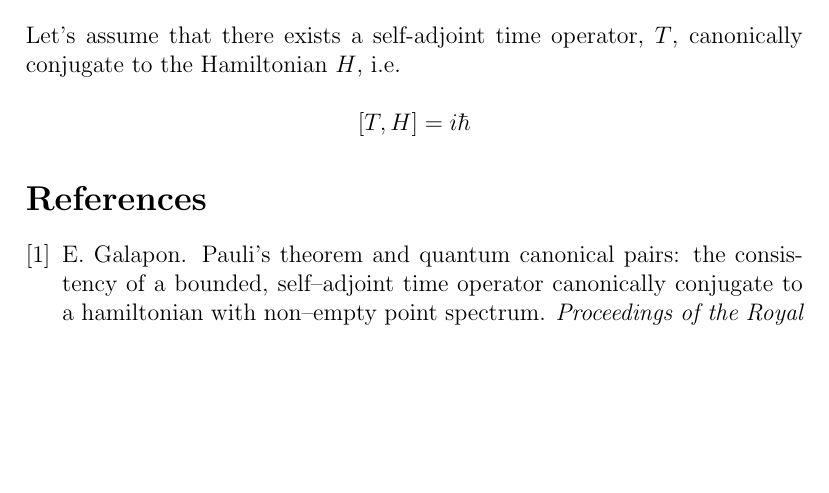
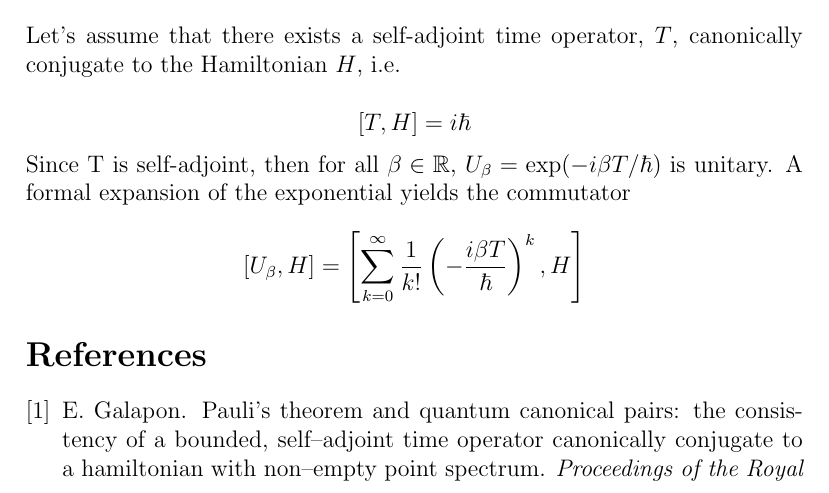
Before and after one commit to gderosa/timeq, a LaTeX paper (pauli.tex): part of the page before the commit and part of page 1 of 2 after it, cut so that both start at the same text, the shorter picture padded with empty space. Compiled offline with pdfLaTeX.

Commit message:
First explicit commutator

```diff
--- a/pauli.tex
+++ b/pauli.tex
@@ -1,5 +1,6 @@
 \documentclass[a4paper,12pt]{article}
 \usepackage{hyperref}
+\usepackage{amssymb}
 
 \author{Guido De Rosa \\ \small\tt{gderosa@umail.ucc.ie}}
 \title{Pauli's Theorem}
@@ -24,6 +25,17 @@ to the Hamiltonian $H$, i.e.
 $$
 [T, H] = i\hbar
 $$
+Since T is self-adjoint, then for all
+$\beta\in\mathbb{R}$, $U_{\beta} = \exp(- i \beta T / \hbar)$
+is unitary. A formal
+expansion of the exponential yields the commutator
+
+$$
+[U_{\beta}, H] =
+\left[
+    \sum_{k=0}^{\infty} \frac{1}{k!} \left(- \frac{i\beta T}{\hbar} \right)^k, H
+\right]
+$$
 
 \bibliographystyle{abbrv}
 \bibliography{pauli}
```
